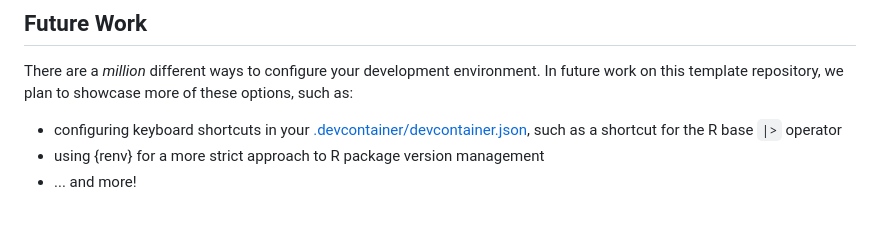
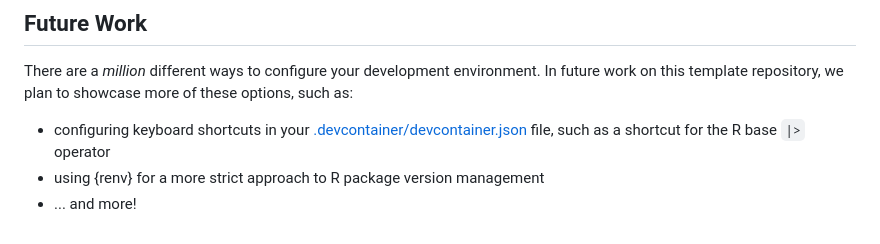
Before and after one commit to ketchbrookanalytics/quarto-pdf-dev, a Markdown page: README.md, the part around the change. GitHub-like rendering.

Commit message:
Fix link again

```diff
--- a/README.md
+++ b/README.md
@@ -44,6 +44,6 @@ This repository contains the following components:
 
 There are a *million* different ways to configure your development environment. In future work on this template repository, we plan to showcase more of these options, such as:
 
-* configuring keyboard shortcuts in your [.devcontainer/devcontainer.json](.devcontainer/devcontainer.jsonfile), such as a shortcut for the R base `|>` operator
+* configuring keyboard shortcuts in your [.devcontainer/devcontainer.json](.devcontainer/devcontainer.json) file, such as a shortcut for the R base `|>` operator
 * using {renv} for a more strict approach to R package version management
 * ... and more!
```
